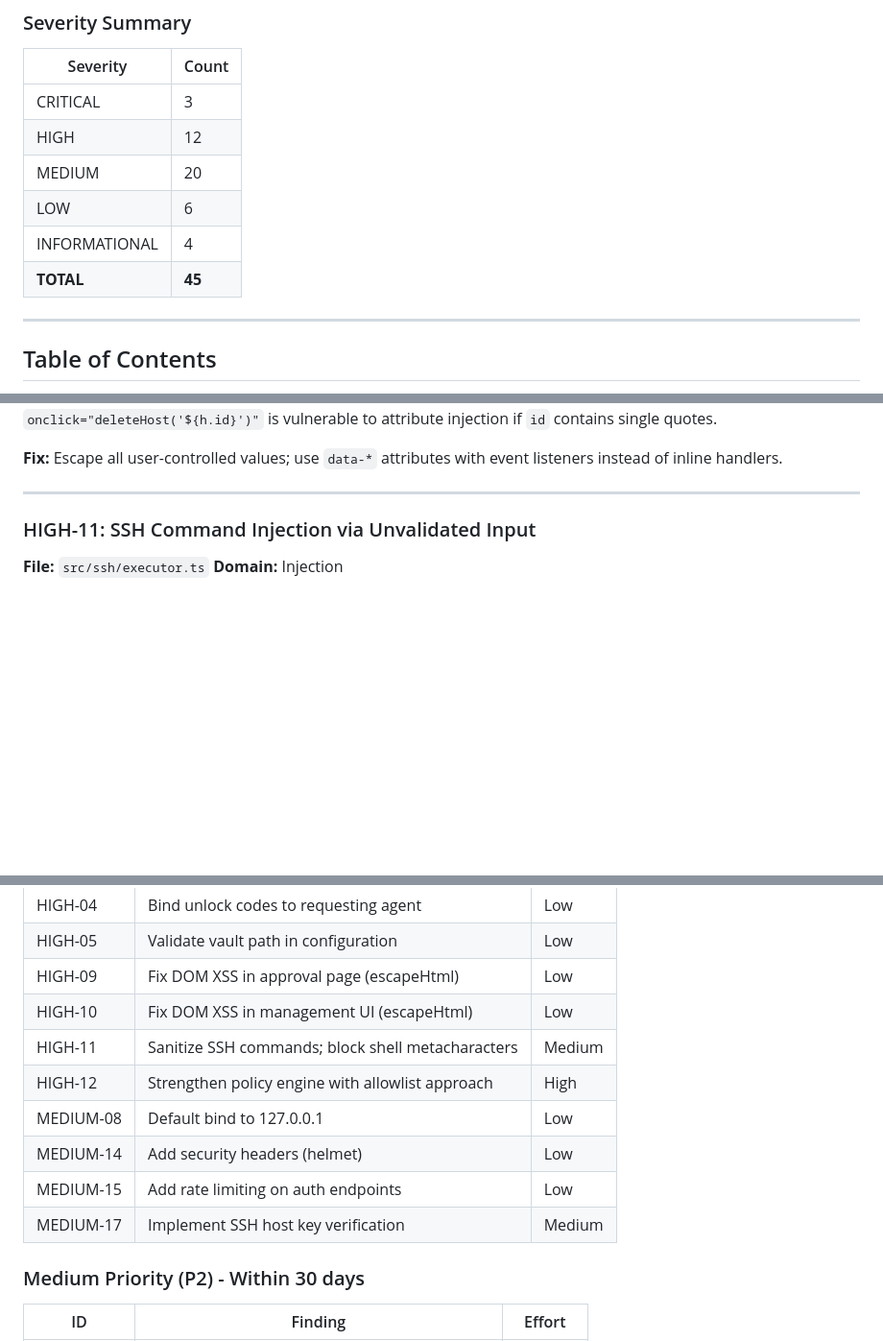
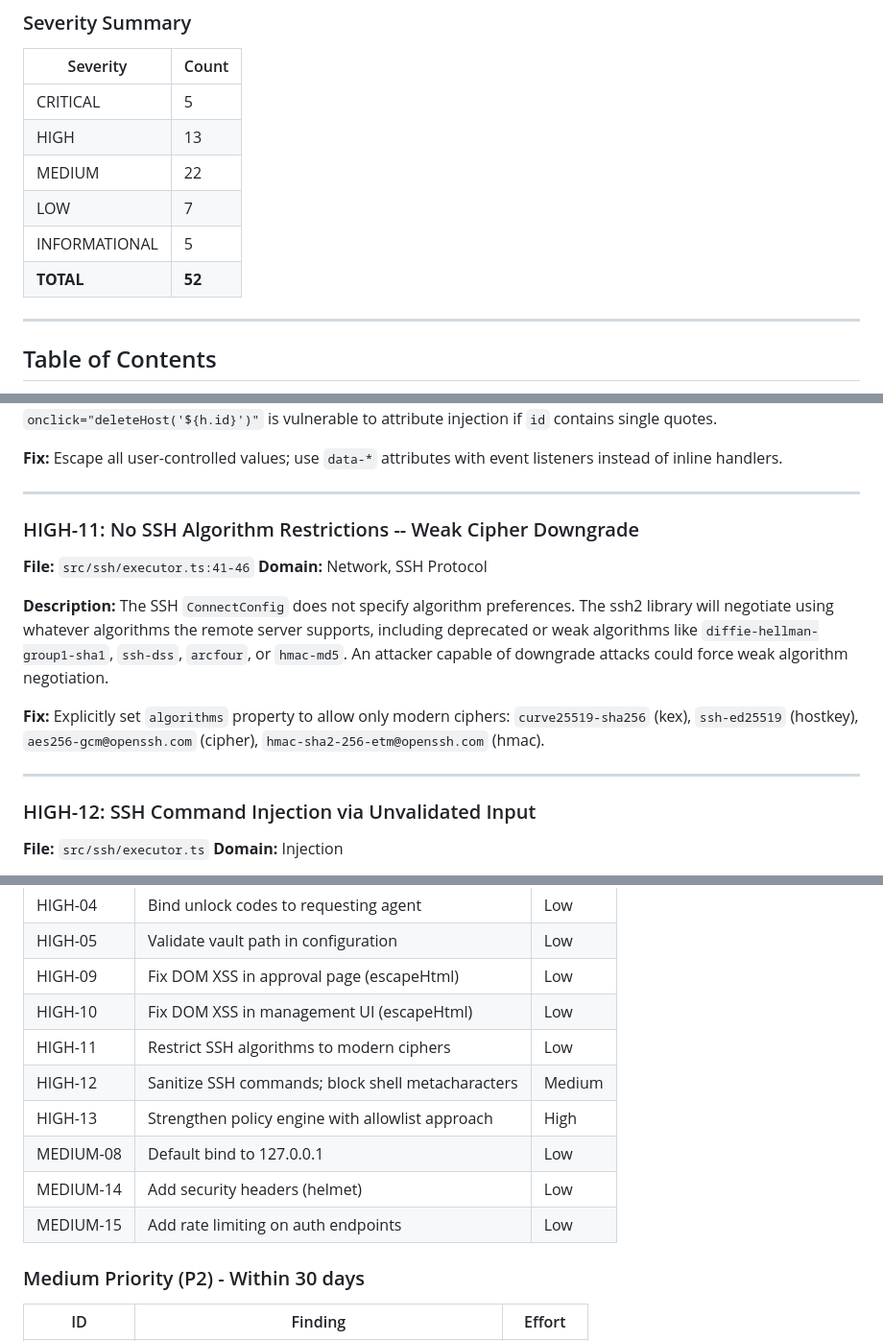
Before and after one commit to qsobad/ssh-vault-mcp, a Markdown page: SECURITY-AUDIT.md, 3 parts joined by grey strips. Shown at 96% size. GitHub-like rendering; blank space fills up the shorter version.

```diff
--- a/SECURITY-AUDIT.md
+++ b/SECURITY-AUDIT.md
@@ -17,12 +17,12 @@ The audit identified **critical architectural flaws** that fundamentally undermi
 
 | Severity | Count |
 |----------|-------|
-| CRITICAL | 3 |
-| HIGH | 12 |
-| MEDIUM | 20 |
-| LOW | 6 |
-| INFORMATIONAL | 4 |
-| **TOTAL** | **45** |
+| CRITICAL | 5 |
+| HIGH | 13 |
+| MEDIUM | 22 |
+| LOW | 7 |
+| INFORMATIONAL | 5 |
+| **TOTAL** | **52** |
 
 ---
 
@@ -298,7 +338,19 @@ Multiple rendering functions (`renderHosts`, `renderAgents`, `renderSessions`) b
 
 ---
 
-### HIGH-11: SSH Command Injection via Unvalidated Input
+### HIGH-11: No SSH Algorithm Restrictions -- Weak Cipher Downgrade
+
+**File:** `src/ssh/executor.ts:41-46`
+**Domain:** Network, SSH Protocol
+
+**Description:**
+The SSH `ConnectConfig` does not specify algorithm preferences. The ssh2 library will negotiate using whatever algorithms the remote server supports, including deprecated or weak algorithms like `diffie-hellman-group1-sha1`, `ssh-dss`, `arcfour`, or `hmac-md5`. An attacker capable of downgrade attacks could force weak algorithm negotiation.
+
+**Fix:** Explicitly set `algorithms` property to allow only modern ciphers: `curve25519-sha256` (kex), `ssh-ed25519` (hostkey), `aes256-gcm@openssh.com` (cipher), `hmac-sha2-256-etm@openssh.com` (hmac).
+
+---
+
+### HIGH-12: SSH Command Injection via Unvalidated Input
 
 **File:** `src/ssh/executor.ts`
 **Domain:** Injection
@@ -732,12 +814,12 @@ HIGH-01 (Nonce cleanup) + MEDIUM-13 (State lost on restart)
 | HIGH-05 | Validate vault path in configuration | Low |
 | HIGH-09 | Fix DOM XSS in approval page (escapeHtml) | Low |
 | HIGH-10 | Fix DOM XSS in management UI (escapeHtml) | Low |
-| HIGH-11 | Sanitize SSH commands; block shell metacharacters | Medium |
-| HIGH-12 | Strengthen policy engine with allowlist approach | High |
+| HIGH-11 | Restrict SSH algorithms to modern ciphers | Low |
+| HIGH-12 | Sanitize SSH commands; block shell metacharacters | Medium |
+| HIGH-13 | Strengthen policy engine with allowlist approach | High |
 | MEDIUM-08 | Default bind to 127.0.0.1 | Low |
 | MEDIUM-14 | Add security headers (helmet) | Low |
 | MEDIUM-15 | Add rate limiting on auth endpoints | Low |
-| MEDIUM-17 | Implement SSH host key verification | Medium |
 
 ### Medium Priority (P2) - Within 30 days
 
```
Also changed, not shown: other parts of SECURITY-AUDIT.md (+86 -13 lines).
